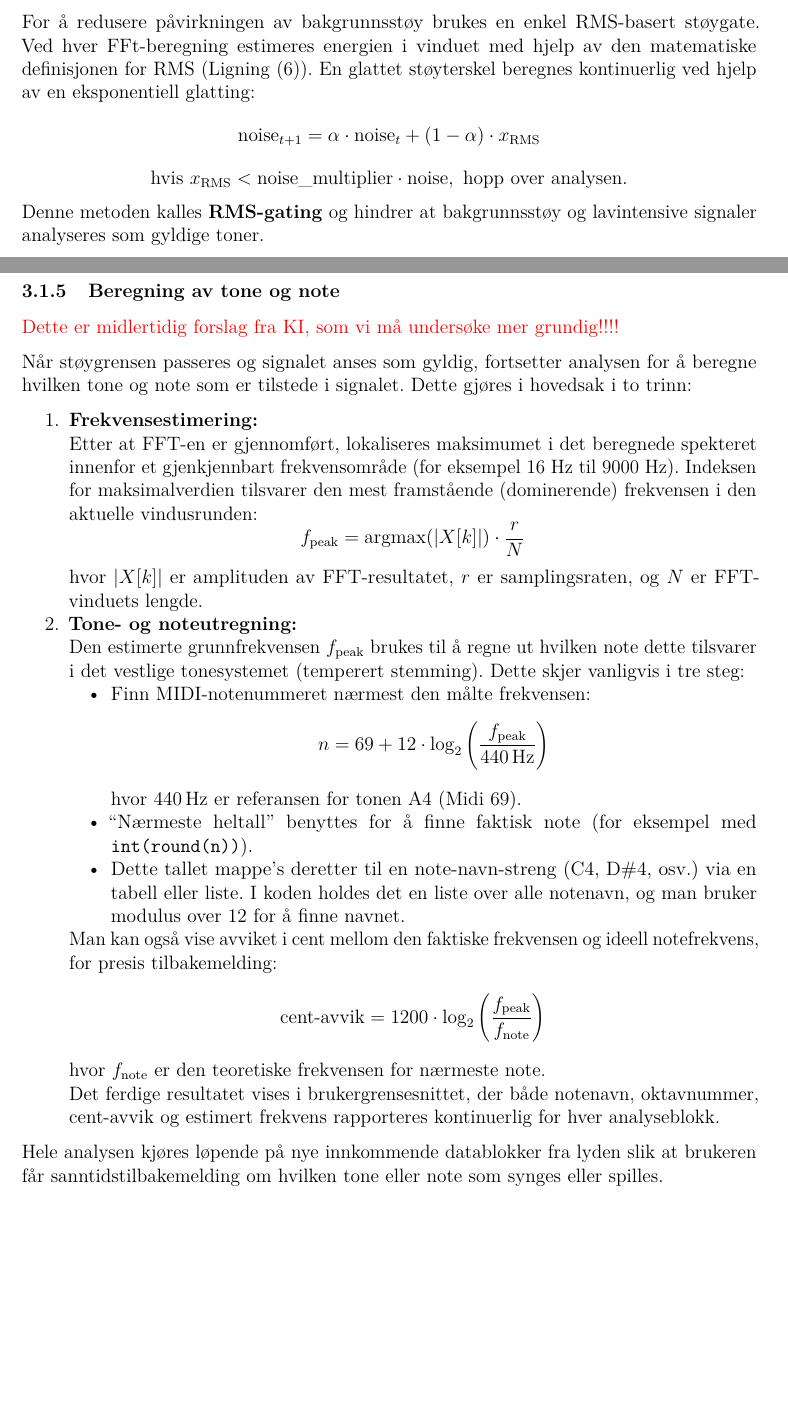
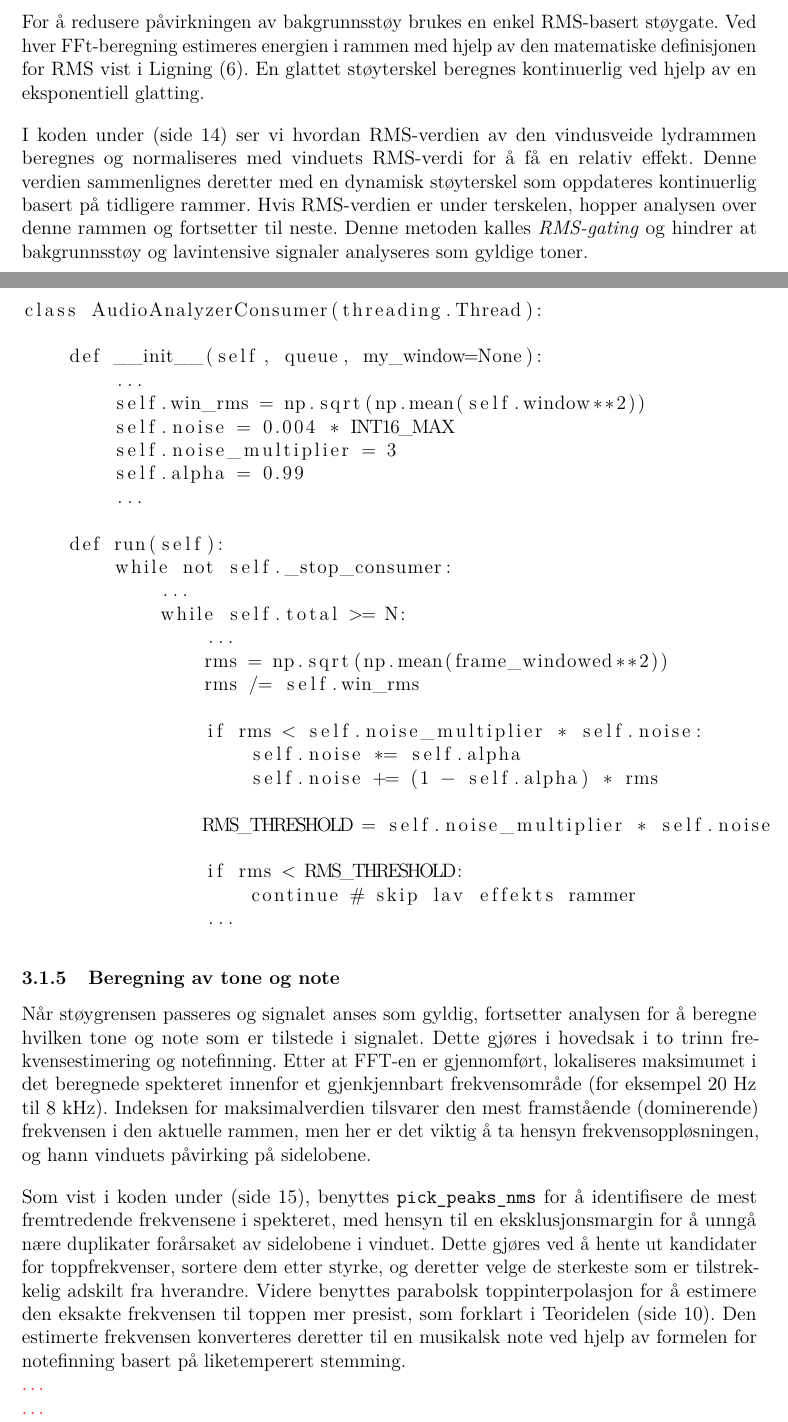
Before and after one commit to Yonatan1717/MM2-Pitch_Perfect, a LaTeX document (Rapport/main.tex, which reads Rapport/sections/metode.tex): two parts of pages 16 and 17 of 23 before the commit and two parts of pages 16 and 17 of 24 after it, joined at a grey line, cut so that both start at the same text, the shorter picture padded with empty space. Compiled offline with pdfLaTeX.

Commit message:
startet på metode

```diff
--- a/Rapport/main.tex
+++ b/Rapport/main.tex
@@ -16,6 +16,8 @@
 \usepackage{booktabs}
 \usepackage{parskip}
 \usepackage{enumitem}
+\usepackage{listings}
+
 
 \addbibresource{./referanser.bib}
 
--- a/Rapport/sections/metode.tex
+++ b/Rapport/sections/metode.tex
@@ -21,2 +66,8 @@ For å analysere signalet brukes Fast Fourier Transform (FFT), som regnes ut med
 
 \subsubsection{Støygating og glatting}
+For å redusere påvirkningen av bakgrunnsstøy brukes en enkel RMS-basert støygate. Ved hver FFt-beregning estimeres energien i rammen med hjelp av den matematiske definisjonen for RMS vist i Ligning (\ref{eq:RMS}). En glattet støyterskel beregnes kontinuerlig ved hjelp av en eksponentiell glatting.\\[1em]
+I koden under (side 14) ser vi hvordan RMS-verdien av den vindusveide lydrammen beregnes og normaliseres med vinduets RMS-verdi for å få en relativ effekt. Denne verdien sammenlignes deretter med en dynamisk støyterskel som oppdateres kontinuerlig basert på tidligere rammer. Hvis RMS-verdien er under terskelen, hopper analysen over denne rammen og fortsetter til neste. Denne metoden kalles \textit{RMS-gating} og hindrer at bakgrunnsstøy og lavintensive signaler analyseres som gyldige toner.
+\clearpage
+\noindent
+\begin{lstlisting}
+class AudioAnalyzerConsumer(threading.Thread):
@@ -24,46 +74,36 @@ For å analysere signalet brukes Fast Fourier Transform (FFT), som regnes ut med
 
-For å redusere påvirkningen av bakgrunnsstøy brukes en enkel RMS-basert støygate. Ved hver FFt-beregning estimeres energien i vinduet med hjelp av den matematiske definisjonen for RMS (Ligning (\ref{eq:RMS})). En glattet støyterskel beregnes kontinuerlig ved hjelp av en eksponentiell glatting:
-\[
-\text{noise}_{t+1} = \alpha \cdot \text{noise}_t + (1 - \alpha) \cdot x_{\text{RMS}}
-\]
-\[
-\text{hvis } x_{\text{RMS}} < \text{noise\_multiplier} \cdot \text{noise}, \text{ hopp over analysen.}
-\]
-Denne metoden kalles \textbf{RMS-gating} og hindrer at bakgrunnsstøy og lavintensive signaler analyseres som gyldige toner.
+    def __init__(self, queue, my_window=None):
+        ...
+        self.win_rms = np.sqrt(np.mean(self.window**2))
+        self.noise = 0.004 * INT16_MAX
+        self.noise_multiplier = 3
+        self.alpha = 0.99
+        ...
+
+    def run(self):
+        while not self._stop_consumer:
+            ...
+            while self.total >= N:
+                ...
+                rms = np.sqrt(np.mean(frame_windowed**2))
+                rms /= self.win_rms
+
+                if rms < self.noise_multiplier * self.noise:
+                    self.noise *= self.alpha
+                    self.noise += (1 - self.alpha) * rms
+
+                RMS_THRESHOLD = self.noise_multiplier * self.noise
+
+                if rms < RMS_THRESHOLD:
+                    continue # skip lav effekts rammer
+                ...
+\end{lstlisting}
+
 \subsubsection{Beregning av tone og note}
-\textcolor{red}{Dette er midlertidig forslag fra KI, som vi må undersøke mer grundig!!!!}
+Når støygrensen passeres og signalet anses som gyldig, fortsetter analysen for å beregne hvilken tone og note som er tilstede i signalet. Dette gjøres i hovedsak i to trinn frekvensestimering og notefinning. Etter at FFT-en er gjennomført, lokaliseres maksimumet i det beregnede spekteret innenfor et gjenkjennbart frekvensområde (for eksempel 20 Hz til 8 kHz). Indeksen for maksimalverdien tilsvarer den mest framstående (dominerende) frekvensen i den aktuelle rammen, men her er det viktig å ta hensyn frekvensoppløsningen, og hann vinduets påvirking på sidelobene.\\[1em]
+Som vist i koden under (side 15), benyttes \texttt{pick\_peaks\_nms} for å identifisere de mest fremtredende frekvensene i spekteret, med hensyn til en eksklusjonsmargin for å unngå nære duplikater forårsaket av sidelobene i vinduet. Dette gjøres ved å hente ut kandidater for toppfrekvenser, sortere dem etter styrke, og deretter velge de sterkeste som er tilstrekkelig adskilt fra hverandre. Videre benyttes parabolsk toppinterpolasjon for å estimere den eksakte frekvensen til toppen mer presist, som forklart i Teoridelen (side 10). Den estimerte frekvensen konverteres deretter til en musikalsk note ved hjelp av formelen for notefinning basert på liketemperert stemming.\\
+\textcolor{red}{\dots}\\
+\textcolor{red}{\dots}\\
 
-Når støygrensen passeres og signalet anses som gyldig, fortsetter analysen for å beregne hvilken tone og note som er tilstede i signalet. Dette gjøres i hovedsak i to trinn:
-
-\begin{enumerate}
-    \item \textbf{Frekvensestimering:}
-
-    Etter at FFT-en er gjennomført, lokaliseres maksimumet i det beregnede spekteret innenfor et gjenkjennbart frekvensområde (for eksempel 16 Hz til 9000 Hz). Indeksen for maksimalverdien tilsvarer den mest framstående (dominerende) frekvensen i den aktuelle vindusrunden:
-    \[
-        f_\text{peak} = \text{argmax}(|X[k]|) \cdot \frac{r}{N}
-    \]
-    hvor $|X[k]|$ er amplituden av FFT-resultatet, $r$ er samplingsraten, og $N$ er FFT-vinduets lengde.
-    \item \textbf{Tone- og noteutregning:}
-
-    Den estimerte grunnfrekvensen $f_\text{peak}$ brukes til å regne ut hvilken note dette tilsvarer i det vestlige tonesystemet (temperert stemming). Dette skjer vanligvis i tre steg:
-    \begin{itemize}
-        \item Finn MIDI-notenummeret nærmest den målte frekvensen:
-        \[
-        n = 69 + 12 \cdot \log_2\left(\frac{f_\text{peak}}{440\,\text{Hz}}\right)
-        \]
-        hvor $440\,\text{Hz}$ er referansen for tonen A4 (Midi 69).
-
-        \item ``Nærmeste heltall'' benyttes for å finne faktisk note (for eksempel med \texttt{int(round(n))}).
-
-        \item Dette tallet mappe's deretter til en note-navn-streng (C4, D\#4, osv.) via en tabell eller liste. I koden holdes det en liste over alle notenavn, og man bruker modulus over 12 for å finne navnet.
-    \end{itemize}
-    Man kan også vise avviket i cent mellom den faktiske frekvensen og ideell notefrekvens, for presis tilbakemelding:
-    \[
-      \text{cent-avvik} = 1200 \cdot \log_2 \left(\frac{f_\text{peak}}{f_\text{note}}\right)
-    \]
-    hvor $f_\text{note}$ er den teoretiske frekvensen for nærmeste note.
-
-    Det ferdige resultatet vises i brukergrensesnittet, der både notenavn, oktavnummer, cent-avvik og estimert frekvens rapporteres kontinuerlig for hver analyseblokk.
-\end{enumerate}
-
-Hele analysen kjøres løpende på nye innkommende datablokker fra lyden slik at brukeren får sanntidstilbakemelding om hvilken tone eller note som synges eller spilles.
+\clearpage
+\noindent
```
Also changed, not shown: Rapport/sections/teori.tex (+4 -29 lines), Rapport/sections/teori2.tex (+13 -0 lines), Rapport/Media/test.png (added), Rapport/sections/metode.tex (52 more changed lines), 1 other file.
